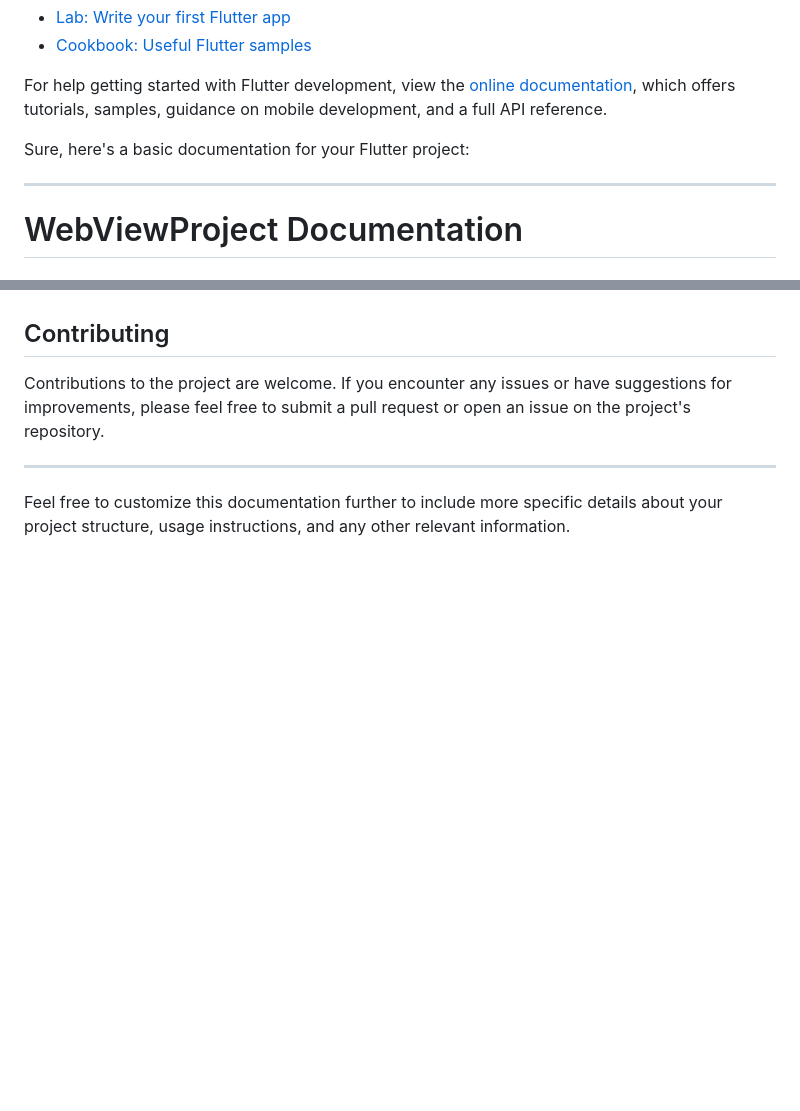
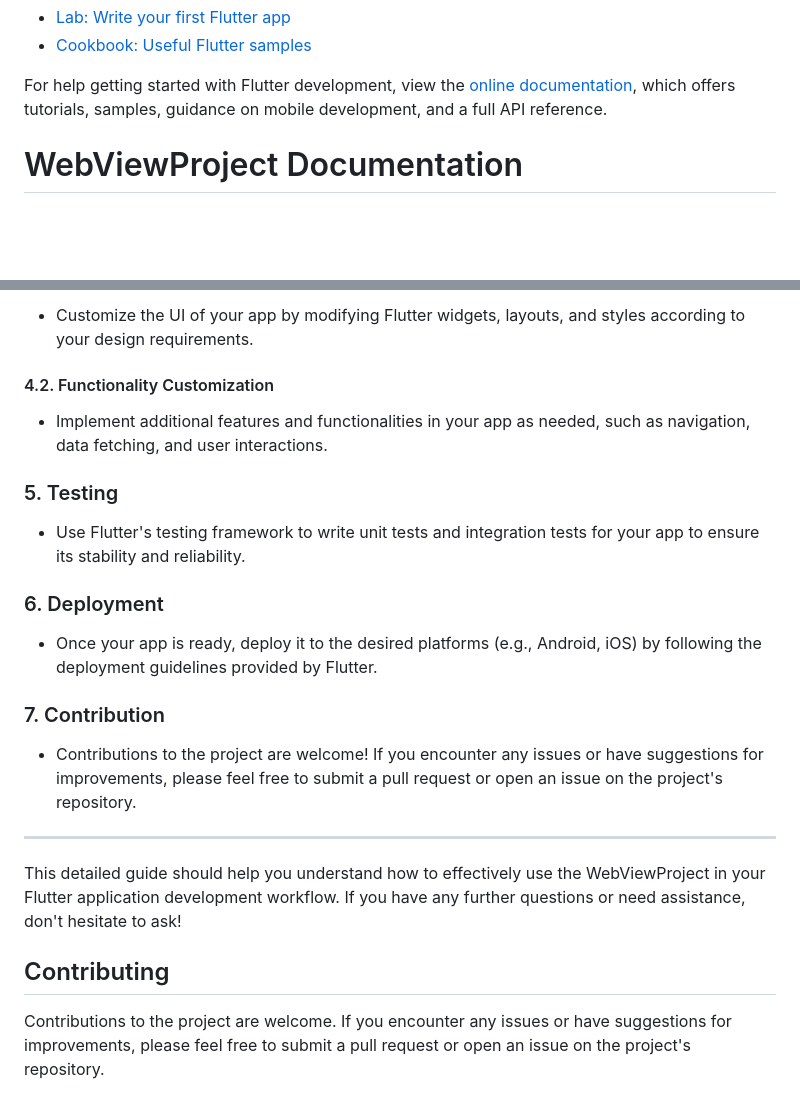
Before and after one commit to PrathameshMalavi/Nutrahara-task, a Markdown page: README.md, 2 parts joined by grey strips. Rendered like a GitHub page; blank space fills up the shorter version.

```diff
--- a/README.md
+++ b/README.md
@@ -16,9 +16,6 @@ For help getting started with Flutter development, view the
 samples, guidance on mobile development, and a full API reference.
 
 
-Sure, here's a basic documentation for your Flutter project:
-
----
 
 # WebViewProject Documentation
 
@@ -90,8 +161,25 @@ To use WebViewProject in your Flutter development environment:
+- Customize the UI of your app by modifying Flutter widgets, layouts, and styles according to your design requirements.
+
+#### 4.2. Functionality Customization
+
+- Implement additional features and functionalities in your app as needed, such as navigation, data fetching, and user interactions.
+
+### 5. Testing
+
+- Use Flutter's testing framework to write unit tests and integration tests for your app to ensure its stability and reliability.
+
+### 6. Deployment
+
+- Once your app is ready, deploy it to the desired platforms (e.g., Android, iOS) by following the deployment guidelines provided by Flutter.
+
+### 7. Contribution
+
+- Contributions to the project are welcome! If you encounter any issues or have suggestions for improvements, please feel free to submit a pull request or open an issue on the project's repository.
+
+---
+
+This detailed guide should help you understand how to effectively use the WebViewProject in your Flutter application development workflow. If you have any further questions or need assistance, don't hesitate to ask!
 
 ## Contributing
 
 Contributions to the project are welcome. If you encounter any issues or have suggestions for improvements, please feel free to submit a pull request or open an issue on the project's repository.
-
----
-
-Feel free to customize this documentation further to include more specific details about your project structure, usage instructions, and any other relevant information.
```
Also changed, not shown: other parts of README.md (+79 -5 lines).
